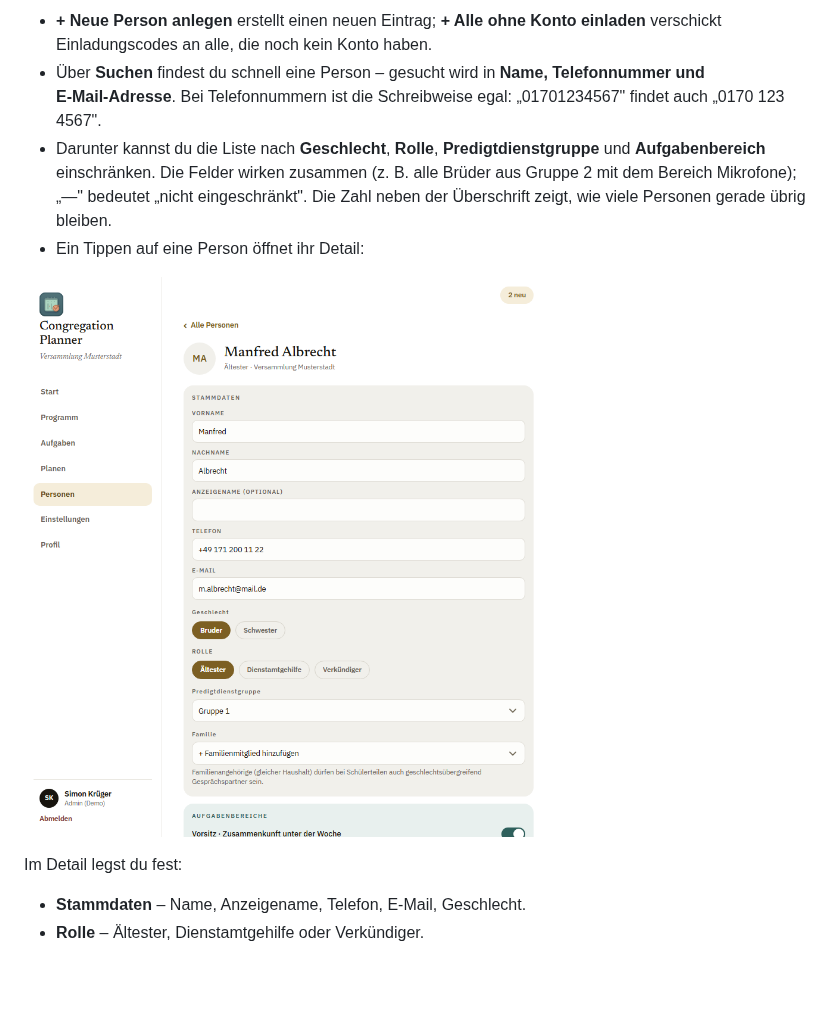
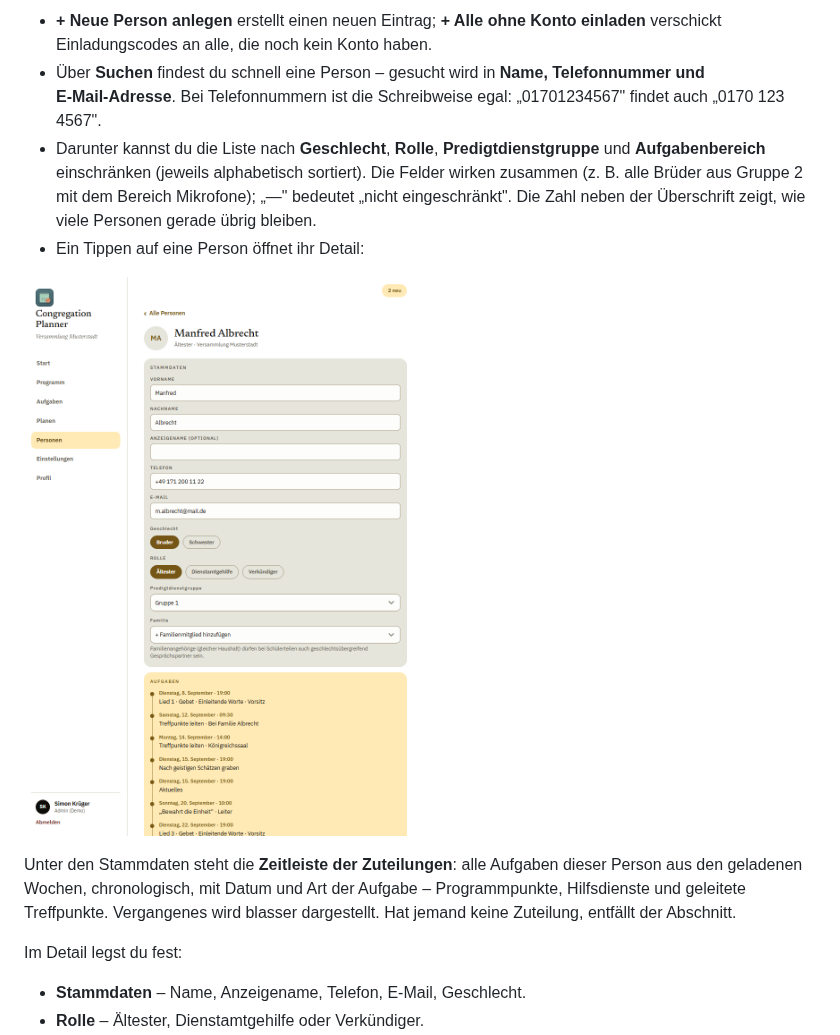
Before and after one commit to doubrawa/jw-congregation-planner, a Markdown page: docs/user-guide/planer.md, the part around the change. Drawn GitHub-style; pictures changed too: docs/user-guide/screenshots/planer-person-detail.png; blank space fills up the shorter version.

```diff
--- a/docs/user-guide/planer.md
+++ b/docs/user-guide/planer.md
@@ -142,13 +142,18 @@ Unter **Personen** pflegst du alle Mitglieder der Versammlung.
   Telefonnummer und E‑Mail‑Adresse**. Bei Telefonnummern ist die Schreibweise
   egal: „01701234567" findet auch „0170 123 4567".
 - Darunter kannst du die Liste nach **Geschlecht**, **Rolle**,
-  **Predigtdienstgruppe** und **Aufgabenbereich** einschränken. Die Felder
-  wirken zusammen (z. B. alle Brüder aus Gruppe 2 mit dem Bereich Mikrofone);
-  „—" bedeutet „nicht eingeschränkt". Die Zahl neben der Überschrift zeigt, wie
-  viele Personen gerade übrig bleiben.
+  **Predigtdienstgruppe** und **Aufgabenbereich** einschränken (jeweils
+  alphabetisch sortiert). Die Felder wirken zusammen (z. B. alle Brüder aus
+  Gruppe 2 mit dem Bereich Mikrofone); „—" bedeutet „nicht eingeschränkt". Die
+  Zahl neben der Überschrift zeigt, wie viele Personen gerade übrig bleiben.
 - Ein Tippen auf eine Person öffnet ihr Detail:
 
 ![Person bearbeiten](screenshots/planer-person-detail.png)
+
+Unter den Stammdaten steht die **Zeitleiste der Zuteilungen**: alle Aufgaben
+dieser Person aus den geladenen Wochen, chronologisch, mit Datum und Art der
+Aufgabe – Programmpunkte, Hilfsdienste und geleitete Treffpunkte. Vergangenes
+wird blasser dargestellt. Hat jemand keine Zuteilung, entfällt der Abschnitt.
 
 Im Detail legst du fest:
 
```
Also changed, not shown: 8 other files.
